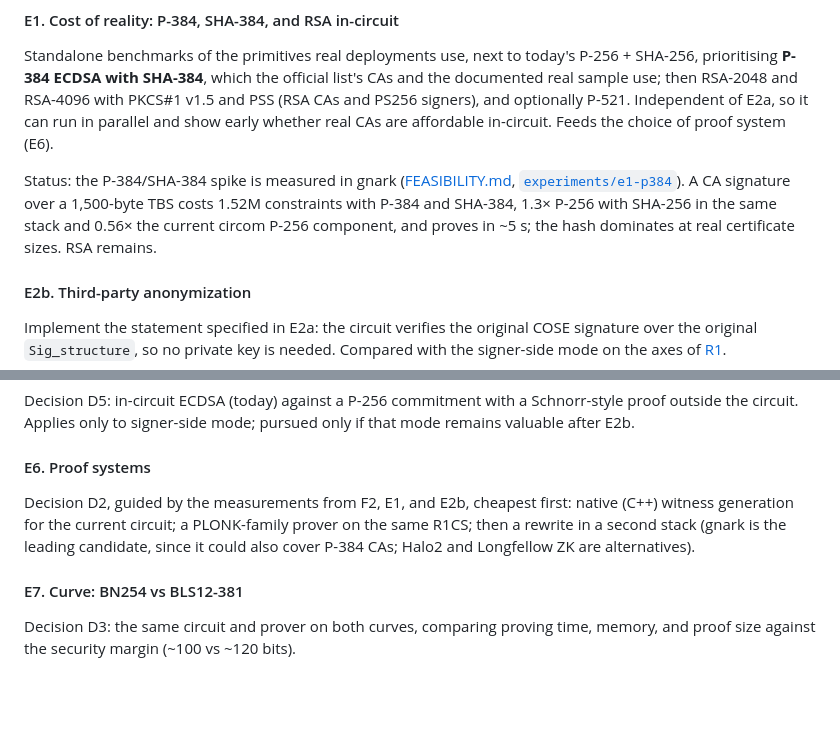
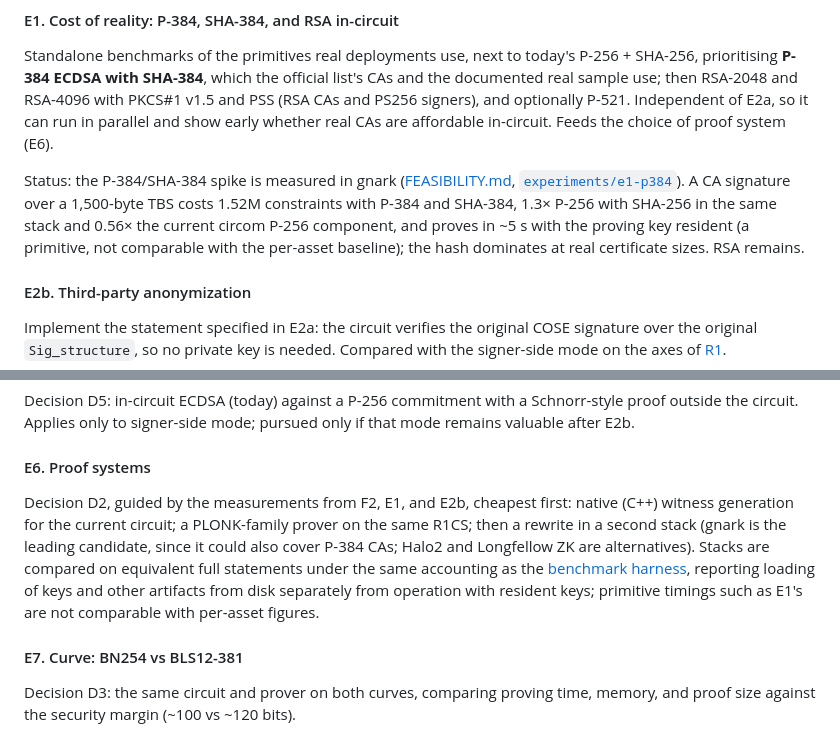
Before and after one commit to christianpaquin/c2pa-signer-privacy, a Markdown page: zk-proofs/README.md, 2 parts joined by grey strips. Drawn GitHub-style; blank space fills up the shorter version.

```diff
--- a/zk-proofs/README.md
+++ b/zk-proofs/README.md
@@ -477,7 +477,7 @@ The signer-side mode gets the same treatment: it should bind to a claim rather t
 
 Standalone benchmarks of the primitives real deployments use, next to today's P-256 + SHA-256, prioritising **P-384 ECDSA with SHA-384**, which the official list's CAs and the documented real sample use; then RSA-2048 and RSA-4096 with PKCS#1 v1.5 and PSS (RSA CAs and PS256 signers), and optionally P-521. Independent of E2a, so it can run in parallel and show early whether real CAs are affordable in-circuit. Feeds the choice of proof system (E6).
 
-Status: the P-384/SHA-384 spike is measured in gnark ([FEASIBILITY.md](FEASIBILITY.md#e1-p-384-and-sha-384-primitives), [`experiments/e1-p384`](experiments/e1-p384/)). A CA signature over a 1,500-byte TBS costs 1.52M constraints with P-384 and SHA-384, 1.3× P-256 with SHA-256 in the same stack and 0.56× the current circom P-256 component, and proves in ~5 s; the hash dominates at real certificate sizes. RSA remains.
+Status: the P-384/SHA-384 spike is measured in gnark ([FEASIBILITY.md](FEASIBILITY.md#e1-p-384-and-sha-384-primitives), [`experiments/e1-p384`](experiments/e1-p384/)). A CA signature over a 1,500-byte TBS costs 1.52M constraints with P-384 and SHA-384, 1.3× P-256 with SHA-256 in the same stack and 0.56× the current circom P-256 component, and proves in ~5 s with the proving key resident (a primitive, not comparable with the per-asset baseline); the hash dominates at real certificate sizes. RSA remains.
 
 #### E2b. Third-party anonymization
 
@@ -497,7 +497,7 @@ Decision D5: in-circuit ECDSA (today) against a P-256 commitment with a Schnorr-
 
 #### E6. Proof systems
 
-Decision D2, guided by the measurements from F2, E1, and E2b, cheapest first: native (C++) witness generation for the current circuit; a PLONK-family prover on the same R1CS; then a rewrite in a second stack (gnark is the leading candidate, since it could also cover P-384 CAs; Halo2 and Longfellow ZK are alternatives).
+Decision D2, guided by the measurements from F2, E1, and E2b, cheapest first: native (C++) witness generation for the current circuit; a PLONK-family prover on the same R1CS; then a rewrite in a second stack (gnark is the leading candidate, since it could also cover P-384 CAs; Halo2 and Longfellow ZK are alternatives). Stacks are compared on equivalent full statements under the same accounting as the [benchmark harness](#benchmarks), reporting loading of keys and other artifacts from disk separately from operation with resident keys; primitive timings such as E1's are not comparable with per-asset figures.
 
 #### E7. Curve: BN254 vs BLS12-381
 
```
Also changed, not shown: zk-proofs/FEASIBILITY.md (+5 -5 lines), 1 other file.
